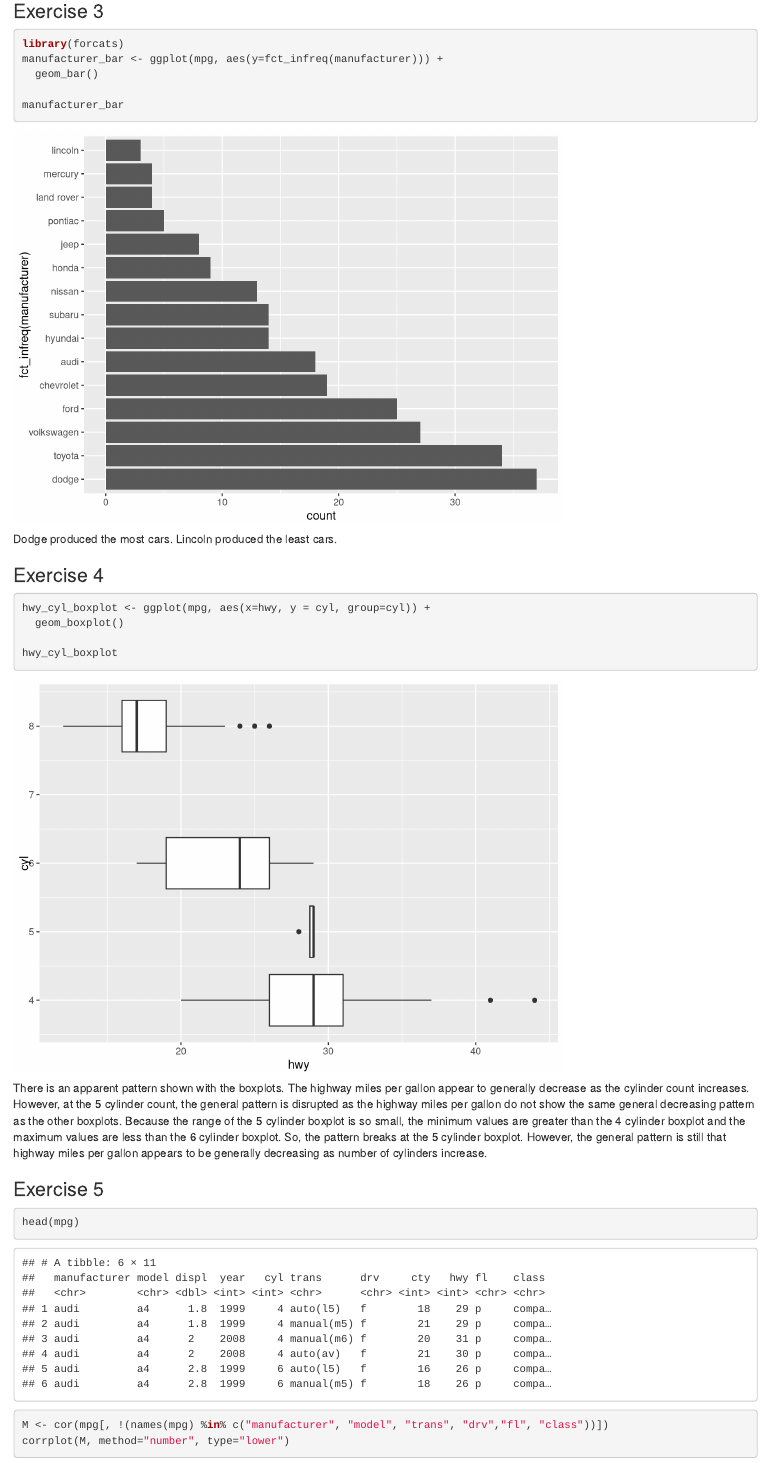
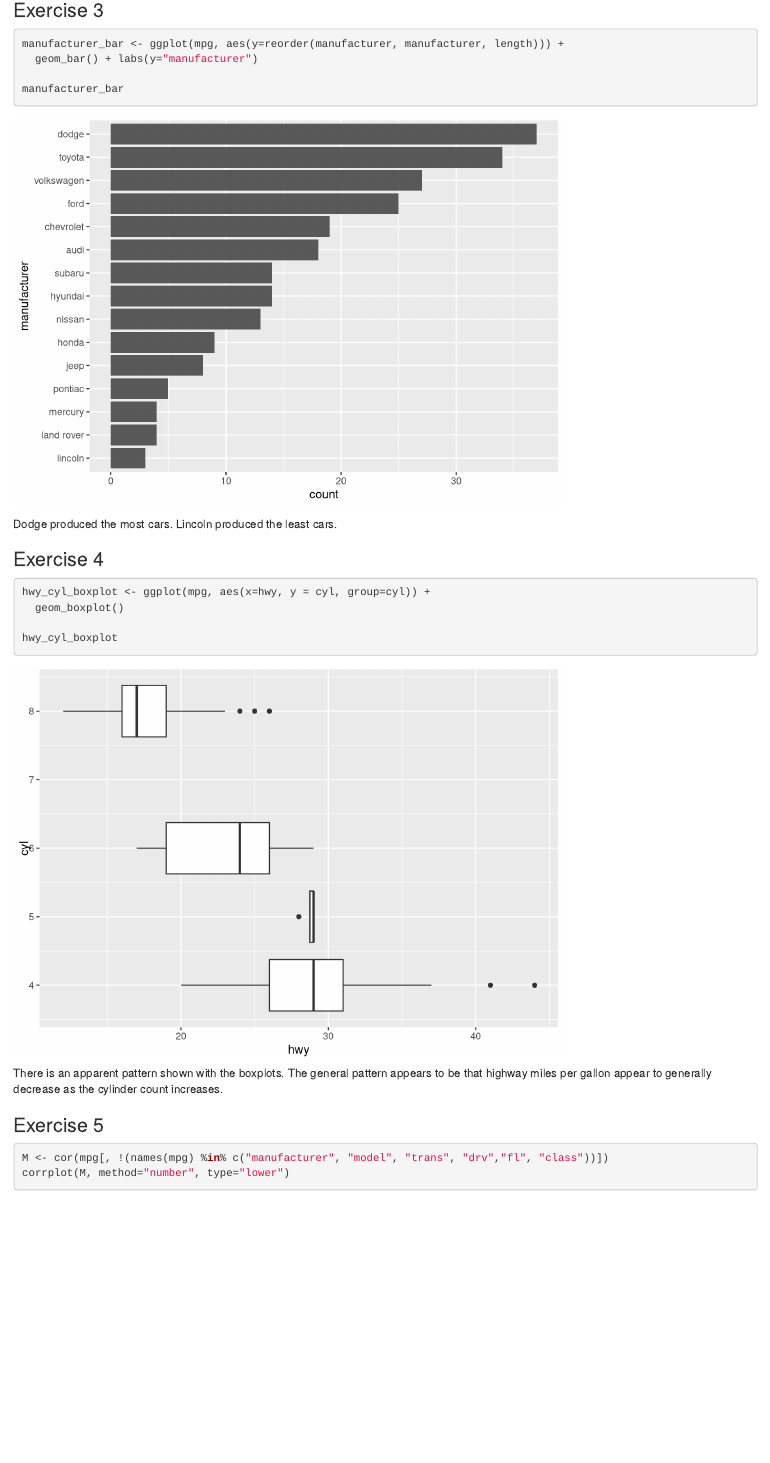
Before and after one commit to shivanikharva/PSTAT131-Homework1, an R Markdown document (PSTAT131_Homework1.Rmd): the page in a window 1100 px wide, from 3950 px down before the commit and from 3990 px down after it, so that both start at the same text. Rendered offline with R 4.5, knitr and Pandoc, with nearby package versions.

Commit message:
final edits

````diff
--- a/PSTAT131_Homework1.Rmd
+++ b/PSTAT131_Homework1.Rmd
@@ -86,9 +86,8 @@
 
 ### Exercise 3
 ```{r}
-library(forcats)
-manufacturer_bar <- ggplot(mpg, aes(y=fct_infreq(manufacturer))) +
-  geom_bar()
+manufacturer_bar <- ggplot(mpg, aes(y=reorder(manufacturer, manufacturer, length))) +
+  geom_bar() + labs(y="manufacturer")
 
 manufacturer_bar
 ```
@@ -103,11 +102,10 @@
 hwy_cyl_boxplot
 ```
 
-There is an apparent pattern shown with the boxplots. The highway miles per gallon appear to generally decrease as the cylinder count increases. However, at the 5 cylinder count, the general pattern is disrupted as the highway miles per gallon do not show the same general decreasing pattern as the other boxplots. Because the range of the 5 cylinder boxplot is so small, the minimum values are greater than the 4 cylinder boxplot and the maximum values are less than the 6 cylinder boxplot. So, the pattern breaks at the 5 cylinder boxplot. However, the general pattern is still that highway miles per gallon appears to be generally decreasing as number of cylinders increase.
+There is an apparent pattern shown with the boxplots. The general pattern appears to be that highway miles per gallon appear to generally decrease as the cylinder count increases.
 
 ### Exercise 5
 ```{r}
-head(mpg)
 M <- cor(mpg[, !(names(mpg) %in% c("manufacturer", "model", "trans", "drv","fl", "class"))])
 corrplot(M, method="number", type="lower")
 ```
````
Also changed, not shown: PSTAT131_Homework1.html, PSTAT131_Homework1.Rmd (8 more changed lines).
